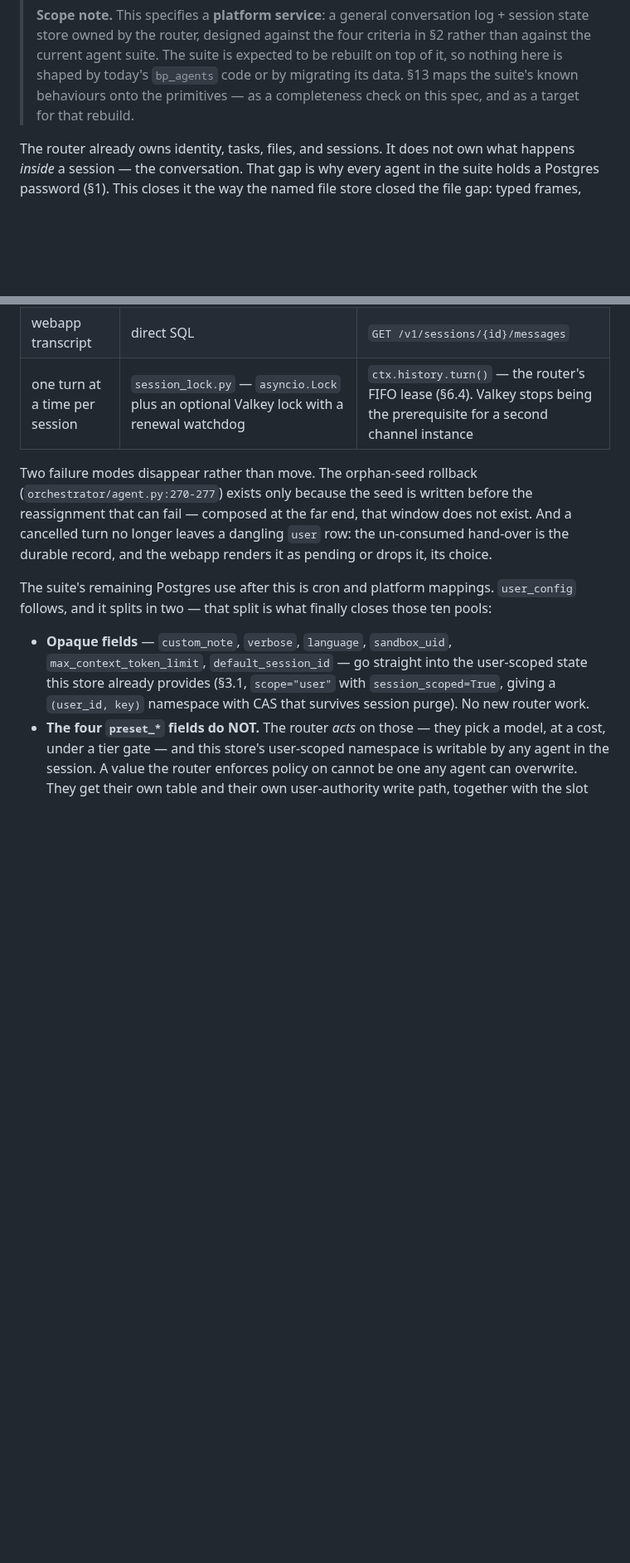
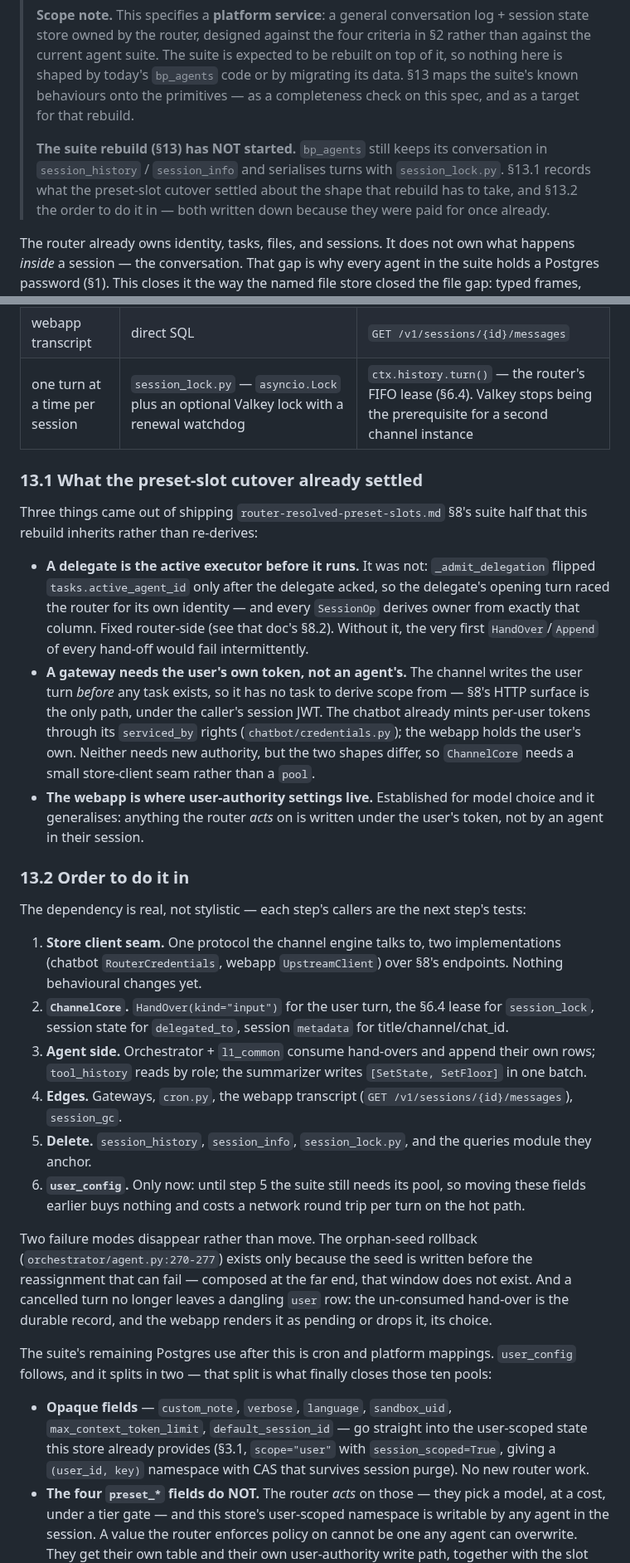
Before and after one commit to SJK-py/backplaned-agents, a Markdown page: docs/design/router-managed-session-store.md, 2 parts joined by grey strips. Shown at 83% size. GitHub-like rendering; blank space fills up the shorter version.

Commit message:
docs: record what the slot cutover settled for the session-store rebuild
The suite still keeps its conversation in `session_history` /
`session_info`; §13 was a target shape, not a plan. Adds §13.1 (three
things the preset-slot work established the hard way — the delegate's
active-executor race, that a gateway needs the user's own token because it
writes before any task exists, and that user-authority settings belong in
the webapp) and §13.2 (the order, with why `user_config` goes last rather
than first).

Co-Authored-By: Claude Opus 5 <noreply@anthropic.com>
Claude-Session: https://claude.ai/code/session_01EoTdVNCEUvR2tWN3uZ5wnn

```diff
--- a/docs/design/router-managed-session-store.md
+++ b/docs/design/router-managed-session-store.md
@@ -15,6 +15,12 @@
 > is shaped by today's `bp_agents` code or by migrating its data. §13 maps
 > the suite's known behaviours onto the primitives — as a completeness
 > check on this spec, and as a target for that rebuild.
+>
+> **The suite rebuild (§13) has NOT started.** `bp_agents` still keeps its
+> conversation in `session_history` / `session_info` and serialises turns
+> with `session_lock.py`. §13.1 records what the preset-slot cutover
+> settled about the shape that rebuild has to take, and §13.2 the order to
+> do it in — both written down because they were paid for once already.
 
 The router already owns identity, tasks, files, and sessions. It does not
 own what happens *inside* a session — the conversation. That gap is why
@@ -850,6 +856,50 @@ none of them writes another agent's thread:
 | webapp transcript | direct SQL | `GET /v1/sessions/{id}/messages` |
 | one turn at a time per session | `session_lock.py` — `asyncio.Lock` plus an optional Valkey lock with a renewal watchdog | `ctx.history.turn()` — the router's FIFO lease (§6.4). Valkey stops being the prerequisite for a second channel instance |
 
+### 13.1 What the preset-slot cutover already settled
+
+Three things came out of shipping `router-resolved-preset-slots.md` §8's
+suite half that this rebuild inherits rather than re-derives:
+
+  * **A delegate is the active executor before it runs.** It was not:
+    `_admit_delegation` flipped `tasks.active_agent_id` only after the
+    delegate acked, so the delegate's opening turn raced the router for its
+    own identity — and every `SessionOp` derives owner from exactly that
+    column. Fixed router-side (see that doc's §8.2). Without it, the very
+    first `HandOver`/`Append` of every hand-off would fail intermittently.
+  * **A gateway needs the user's own token, not an agent's.** The channel
+    writes the user turn *before* any task exists, so it has no task to
+    derive scope from — §8's HTTP surface is the only path, under the
+    caller's session JWT. The chatbot already mints per-user tokens through
+    its `serviced_by` rights (`chatbot/credentials.py`); the webapp holds
+    the user's own. Neither needs new authority, but the two shapes differ,
+    so `ChannelCore` needs a small store-client seam rather than a `pool`.
+  * **The webapp is where user-authority settings live.** Established for
+    model choice and it generalises: anything the router *acts* on is
+    written under the user's token, not by an agent in their session.
+
+### 13.2 Order to do it in
+
+The dependency is real, not stylistic — each step's callers are the next
+step's tests:
+
+  1. **Store client seam.** One protocol the channel engine talks to, two
+     implementations (chatbot `RouterCredentials`, webapp `UpstreamClient`)
+     over §8's endpoints. Nothing behavioural changes yet.
+  2. **`ChannelCore`.** `HandOver(kind="input")` for the user turn, the
+     §6.4 lease for `session_lock`, session state for `delegated_to`,
+     session `metadata` for title/channel/chat_id.
+  3. **Agent side.** Orchestrator + `l1_common` consume hand-overs and
+     append their own rows; `tool_history` reads by role; the summarizer
+     writes `[SetState, SetFloor]` in one batch.
+  4. **Edges.** Gateways, `cron.py`, the webapp transcript
+     (`GET /v1/sessions/{id}/messages`), `session_gc`.
+  5. **Delete.** `session_history`, `session_info`, `session_lock.py`, and
+     the queries module they anchor.
+  6. **`user_config`.** Only now: until step 5 the suite still needs its
+     pool, so moving these fields earlier buys nothing and costs a network
+     round trip per turn on the hot path.
+
 Two failure modes disappear rather than move. The orphan-seed rollback
 (`orchestrator/agent.py:270-277`) exists only because the seed is written
 before the reassignment that can fail — composed at the far end, that
```
Also changed, not shown: docs/design/README.md (+1 -1 lines).
